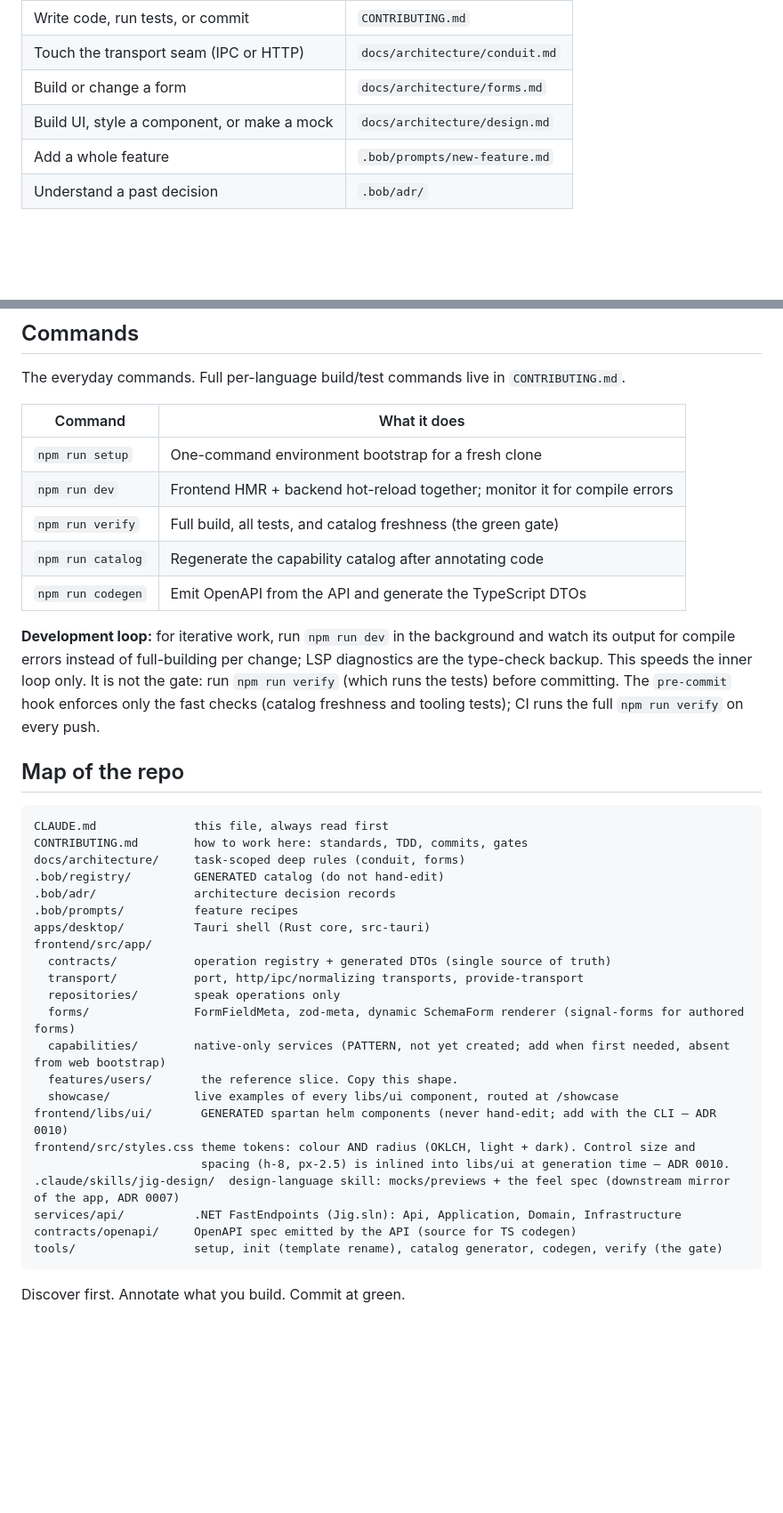
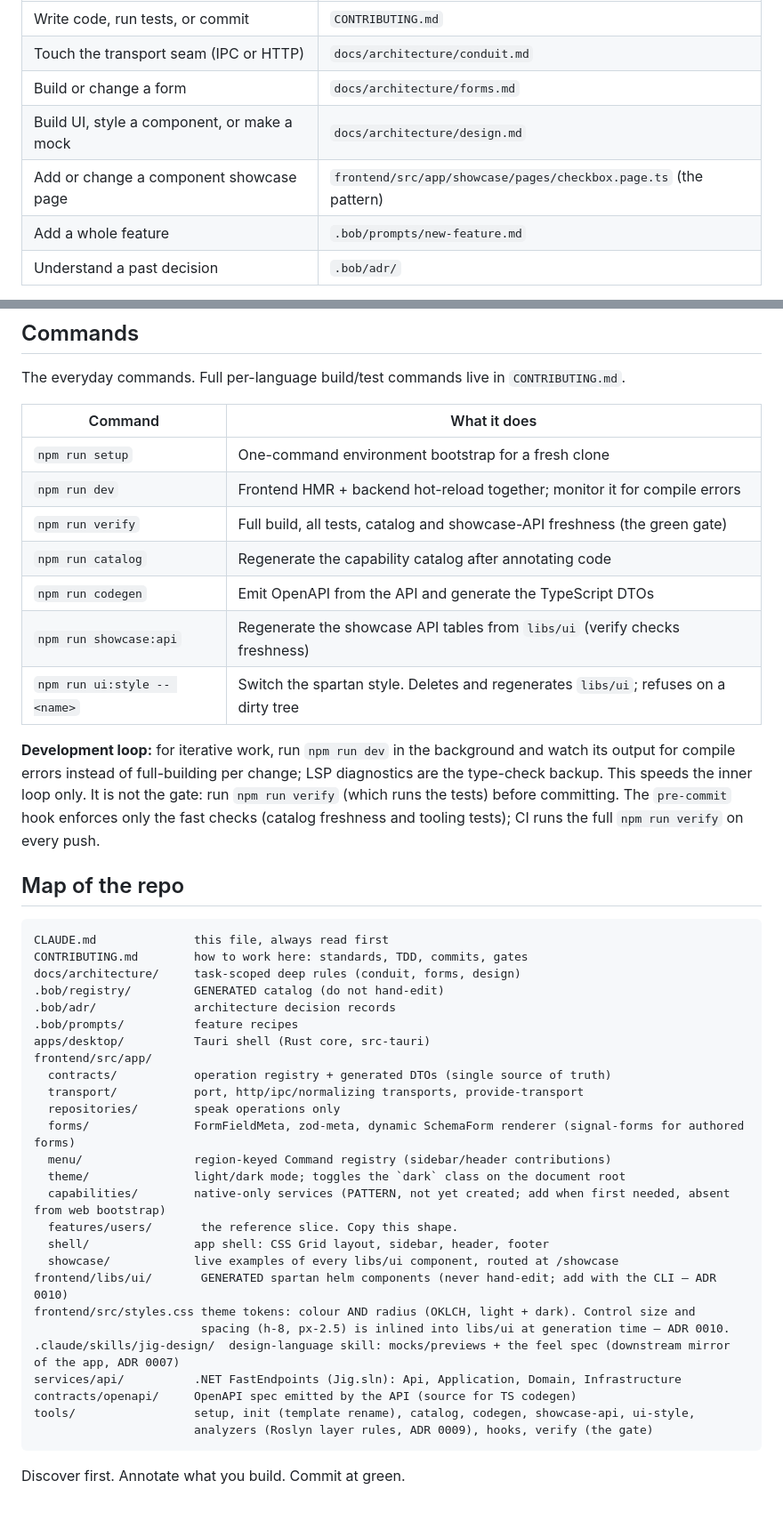
Before and after one commit to satish-krishna/jig, a Markdown page: CLAUDE.md, 2 parts joined by grey strips. Shown at 89% size. Rendered like a GitHub page; blank space fills up the shorter version.

Commit message:
docs(repo): resync CLAUDE.md with what this branch actually built
An audit against the tree, not against a rubric. The file's shape is right —
88 lines routing a four-language monorepo, with detail disclosed on demand — so
nothing was restructured. What drifted was facts, over 28 commits.

The tools/ line still listed five directories when there are ten. The most
costly omission was analyzers/, the Roslyn layer enforcement from ADR 0009: an
agent reading this map would not know compiler-enforced architecture rules
exist at all.

frontend/src/app/ was missing three of its ten directories — menu/, theme/ and
shell/ — including the shell, which is where every layout question lands.

Two npm scripts were undocumented. ui:style matters most: it is the only way to
change control density, and it deletes and regenerates all 57 components, so an
agent meeting it for the first time in a diff is exactly the wrong moment.

verify's description predated the showcase-API freshness step it now runs, and
the docs/architecture/ line said "(conduit, forms)" while the routing table
eleven lines above already sent UI work to design.md — the same file
contradicting itself.

Added one routing row for showcase pages. Fifty-seven of them now exist against
a fixed template and nothing pointed at it, which is how you get a fifty-eighth
that invents its own shape.

Deliberately not added: the spartan projection-slot traps found this session.
Per-component gotchas belong in the spartan skill's composition rules; putting
them in the always-loaded file is the bloat this file's brevity exists to
prevent.

Verified rather than assumed: all 9 routed paths resolve, all 7 referenced npm
scripts exist, all 14 mapped directories exist, and capabilities/ is still
absent exactly as the map claims. 88 lines to 95.

Co-Authored-By: Claude Opus 4.8 (1M context) <noreply@anthropic.com>

````diff
--- a/CLAUDE.md
+++ b/CLAUDE.md
@@ -39,6 +39,7 @@ This file is tier one. Everything below is disclosed on demand: open the file th
 | Touch the transport seam (IPC or HTTP) | `docs/architecture/conduit.md` |
 | Build or change a form | `docs/architecture/forms.md` |
 | Build UI, style a component, or make a mock | `docs/architecture/design.md` |
+| Add or change a component showcase page | `frontend/src/app/showcase/pages/checkbox.page.ts` (the pattern) |
 | Add a whole feature | `.bob/prompts/new-feature.md` |
 | Understand a past decision | `.bob/adr/` |
 
@@ -52,9 +53,11 @@ The everyday commands. Full per-language build/test commands live in `CONTRIBUTI
 |---|---|
 | `npm run setup` | One-command environment bootstrap for a fresh clone |
 | `npm run dev` | Frontend HMR + backend hot-reload together; monitor it for compile errors |
-| `npm run verify` | Full build, all tests, and catalog freshness (the green gate) |
+| `npm run verify` | Full build, all tests, catalog and showcase-API freshness (the green gate) |
 | `npm run catalog` | Regenerate the capability catalog after annotating code |
 | `npm run codegen` | Emit OpenAPI from the API and generate the TypeScript DTOs |
+| `npm run showcase:api` | Regenerate the showcase API tables from `libs/ui` (verify checks freshness) |
+| `npm run ui:style -- <name>` | Switch the spartan style. Deletes and regenerates `libs/ui`; refuses on a dirty tree |
 
 **Development loop:** for iterative work, run `npm run dev` in the background and watch its output for compile errors instead of full-building per change; LSP diagnostics are the type-check backup. This speeds the inner loop only. It is not the gate: run `npm run verify` (which runs the tests) before committing. The `pre-commit` hook enforces only the fast checks (catalog freshness and tooling tests); CI runs the full `npm run verify` on every push.
 
@@ -63,7 +66,7 @@ The everyday commands. Full per-language build/test commands live in `CONTRIBUTI
 ```
 CLAUDE.md              this file, always read first
 CONTRIBUTING.md        how to work here: standards, TDD, commits, gates
-docs/architecture/     task-scoped deep rules (conduit, forms)
+docs/architecture/     task-scoped deep rules (conduit, forms, design)
 .bob/registry/         GENERATED catalog (do not hand-edit)
 .bob/adr/              architecture decision records
 .bob/prompts/          feature recipes
@@ -73,8 +76,11 @@ frontend/src/app/
   transport/           port, http/ipc/normalizing transports, provide-transport
   repositories/        speak operations only
   forms/               FormFieldMeta, zod-meta, dynamic SchemaForm renderer (signal-forms for authored forms)
+  menu/                region-keyed Command registry (sidebar/header contributions)
+  theme/               light/dark mode; toggles the `dark` class on the document root
   capabilities/        native-only services (PATTERN, not yet created; add when first needed, absent from web bootstrap)
   features/users/       the reference slice. Copy this shape.
+  shell/               app shell: CSS Grid layout, sidebar, header, footer
   showcase/            live examples of every libs/ui component, routed at /showcase
 frontend/libs/ui/       GENERATED spartan helm components (never hand-edit; add with the CLI — ADR 0010)
 frontend/src/styles.css theme tokens: colour AND radius (OKLCH, light + dark). Control size and
@@ -82,7 +88,8 @@ frontend/src/styles.css theme tokens: colour AND radius (OKLCH, light + dark). C
 .claude/skills/jig-design/  design-language skill: mocks/previews + the feel spec (downstream mirror of the app, ADR 0007)
 services/api/          .NET FastEndpoints (Jig.sln): Api, Application, Domain, Infrastructure
 contracts/openapi/     OpenAPI spec emitted by the API (source for TS codegen)
-tools/                 setup, init (template rename), catalog generator, codegen, verify (the gate)
+tools/                 setup, init (template rename), catalog, codegen, showcase-api, ui-style,
+                       analyzers (Roslyn layer rules, ADR 0009), hooks, verify (the gate)
 ```
 
 Discover first. Annotate what you build. Commit at green.
````
